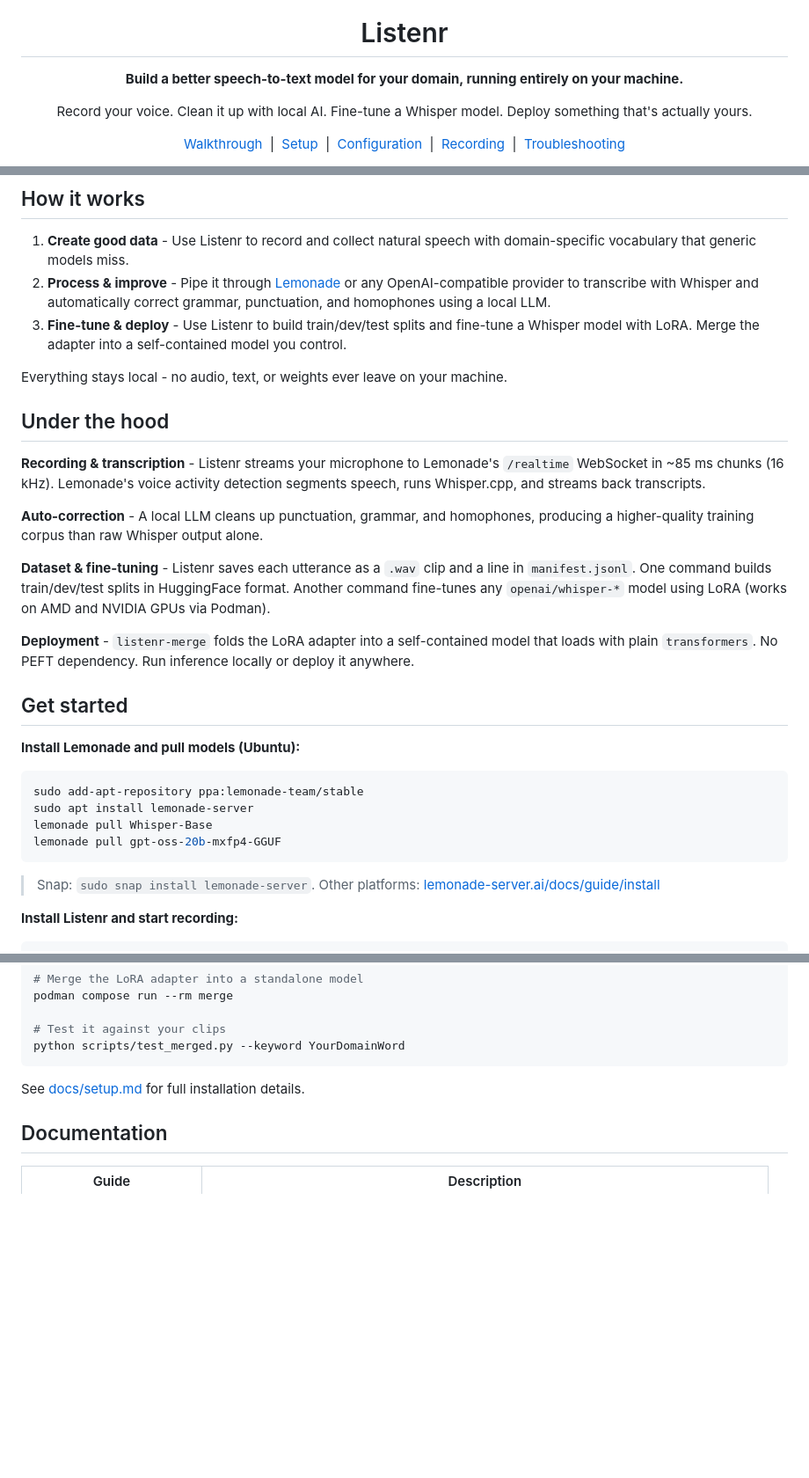
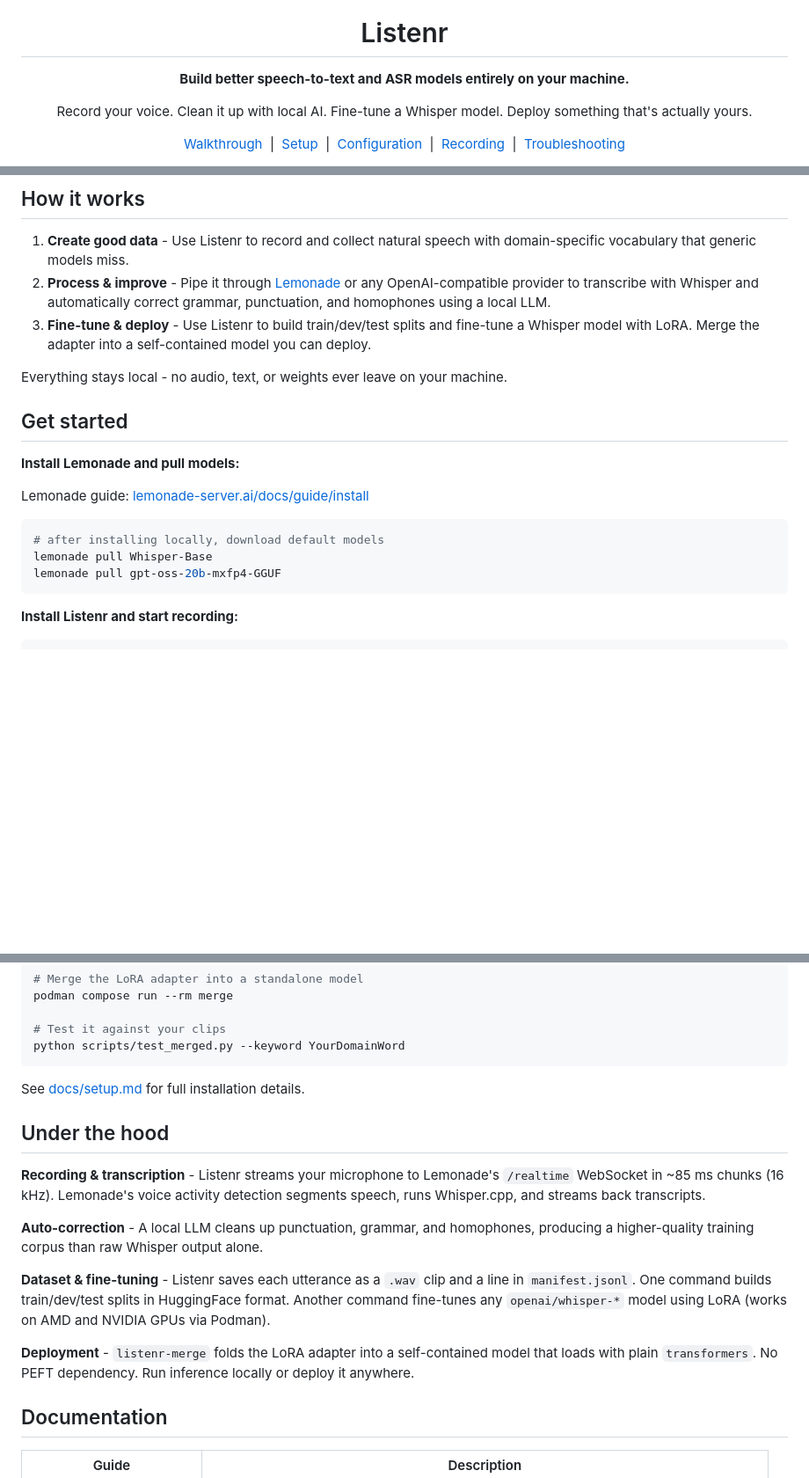
Before and after one commit to Rebreda/listenr, a Markdown page: README.md, 3 parts joined by grey strips. Shown at 88% size. Rendered like a GitHub page; blank space fills up the shorter version.

Commit message:
chore: improve setup docs

````diff
--- a/README.md
+++ b/README.md
@@ -5,7 +5,7 @@
 
 # Listenr
 
-**Build a better speech-to-text model for your domain, running entirely on your machine.**
+**Build better speech-to-text and ASR models entirely on your machine.**
 
 Record your voice. Clean it up with local AI. Fine-tune a Whisper model. Deploy something that's actually yours.
 
@@ -36,31 +34,22 @@ Record your voice. Clean it up with local AI. Fine-tune a Whisper model. Deploy
 
 1. **Create good data** - Use Listenr to record and collect natural speech with domain-specific vocabulary that generic models miss.
 2. **Process & improve** - Pipe it through [Lemonade](https://lemonade-server.ai) or any OpenAI-compatible provider to transcribe with Whisper and automatically correct grammar, punctuation, and homophones using a local LLM.
-3. **Fine-tune & deploy** - Use Listenr to build train/dev/test splits and fine-tune a Whisper model with LoRA. Merge the adapter into a self-contained model you control.
+3. **Fine-tune & deploy** - Use Listenr to build train/dev/test splits and fine-tune a Whisper model with LoRA. Merge the adapter into a self-contained model you can deploy.
 
 Everything stays local - no audio, text, or weights ever leave on your machine.
 
-## Under the hood
-
-**Recording & transcription** - Listenr streams your microphone to Lemonade's `/realtime` WebSocket in ~85 ms chunks (16 kHz). Lemonade's voice activity detection segments speech, runs Whisper.cpp, and streams back transcripts.
-
-**Auto-correction** - A local LLM cleans up punctuation, grammar, and homophones, producing a higher-quality training corpus than raw Whisper output alone.
-
-**Dataset & fine-tuning** - Listenr saves each utterance as a `.wav` clip and a line in `manifest.jsonl`. One command builds train/dev/test splits in HuggingFace format. Another command fine-tunes any `openai/whisper-*` model using LoRA (works on AMD and NVIDIA GPUs via Podman).
-
-**Deployment** - `listenr-merge` folds the LoRA adapter into a self-contained model that loads with plain `transformers`. No PEFT dependency. Run inference locally or deploy it anywhere.
-
 ## Get started
 
-**Install Lemonade and pull models (Ubuntu):**
+**Install Lemonade and pull models:**
+
+Lemonade guide: [lemonade-server.ai/docs/guide/install](https://lemonade-server.ai/docs/guide/install/)
+
 ```bash
-sudo add-apt-repository ppa:lemonade-team/stable
-sudo apt install lemonade-server
+# after installing locally, download default models
 lemonade pull Whisper-Base
 lemonade pull gpt-oss-20b-mxfp4-GGUF
 ```
 
-> Snap: `sudo snap install lemonade-server`. Other platforms: [lemonade-server.ai/docs/guide/install](https://lemonade-server.ai/docs/guide/install/)
 
 **Install Listenr and start recording:**
 ```bash
@@ -87,6 +76,16 @@ python scripts/test_merged.py --keyword YourDomainWord
 
 See [docs/setup.md](docs/setup.md) for full installation details.
 
+## Under the hood
+
+**Recording & transcription** - Listenr streams your microphone to Lemonade's `/realtime` WebSocket in ~85 ms chunks (16 kHz). Lemonade's voice activity detection segments speech, runs Whisper.cpp, and streams back transcripts.
+
+**Auto-correction** - A local LLM cleans up punctuation, grammar, and homophones, producing a higher-quality training corpus than raw Whisper output alone.
+
+**Dataset & fine-tuning** - Listenr saves each utterance as a `.wav` clip and a line in `manifest.jsonl`. One command builds train/dev/test splits in HuggingFace format. Another command fine-tunes any `openai/whisper-*` model using LoRA (works on AMD and NVIDIA GPUs via Podman).
+
+**Deployment** - `listenr-merge` folds the LoRA adapter into a self-contained model that loads with plain `transformers`. No PEFT dependency. Run inference locally or deploy it anywhere.
+
 ## Documentation
 
 | Guide | Description |
````
Also changed, not shown: other parts of README.md (+0 -2 lines).
